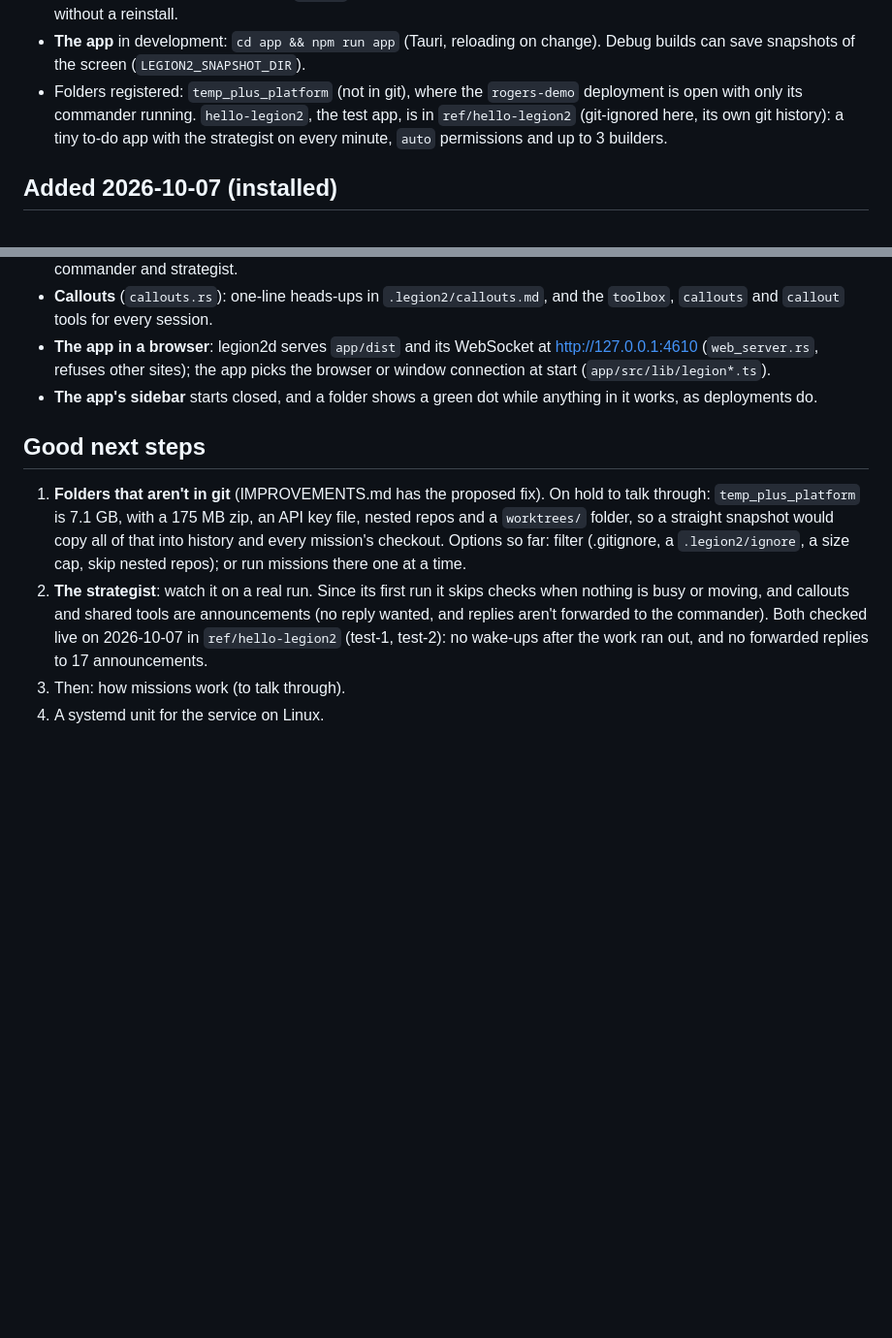
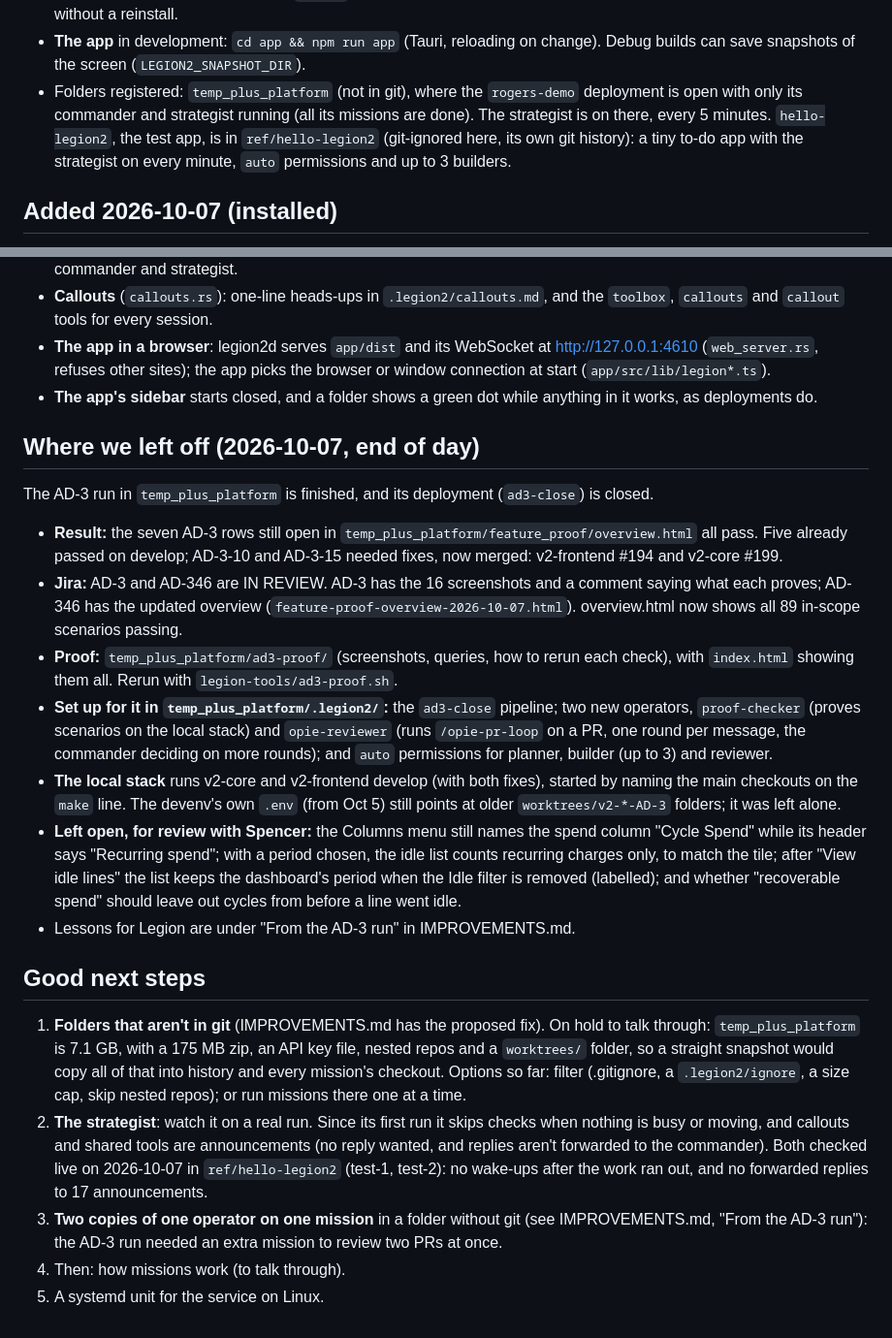
Before and after one commit to joeboylson/legion, a Markdown page: HANDOFF.md, 2 parts joined by grey strips. Shown at 97% size. Rendered like a GitHub page; blank space fills up the shorter version.

Commit message:
docs(legion2): handoff: where the AD-3 run left off
Co-Authored-By: Claude Opus 5.5 <noreply@anthropic.com>

```diff
--- a/HANDOFF.md
+++ b/HANDOFF.md
@@ -38,7 +38,9 @@ Where the rewrite stands, for the next session. Updated 2026-10-07.
   change). Debug builds can save snapshots of the screen
   (`LEGION2_SNAPSHOT_DIR`).
 - Folders registered: `temp_plus_platform` (not in git), where the
-  `rogers-demo` deployment is open with only its commander running.
+  `rogers-demo` deployment is open with only its commander and strategist
+  running (all its missions are done). The strategist is on there, every 5
+  minutes.
   `hello-legion2`, the test app, is in `ref/hello-legion2` (git-ignored
   here, its own git history): a tiny to-do app with the strategist on every
   minute, `auto` permissions and up to 3 builders.
@@ -90,6 +92,39 @@ Where the rewrite stands, for the next session. Updated 2026-10-07.
 - **The app's sidebar** starts closed, and a folder shows a green dot while
   anything in it works, as deployments do.
 
+## Where we left off (2026-10-07, end of day)
+
+The AD-3 run in `temp_plus_platform` is finished, and its deployment
+(`ad3-close`) is closed.
+
+- **Result:** the seven AD-3 rows still open in
+  `temp_plus_platform/feature_proof/overview.html` all pass. Five already
+  passed on develop; AD-3-10 and AD-3-15 needed fixes, now merged:
+  v2-frontend #194 and v2-core #199.
+- **Jira:** AD-3 and AD-346 are IN REVIEW. AD-3 has the 16 screenshots and
+  a comment saying what each proves; AD-346 has the updated overview
+  (`feature-proof-overview-2026-10-07.html`). overview.html now shows all 89
+  in-scope scenarios passing.
+- **Proof:** `temp_plus_platform/ad3-proof/` (screenshots, queries, how to
+  rerun each check), with `index.html` showing them all. Rerun with
+  `legion-tools/ad3-proof.sh`.
+- **Set up for it in `temp_plus_platform/.legion2/`:** the `ad3-close`
+  pipeline; two new operators, `proof-checker` (proves scenarios on the
+  local stack) and `opie-reviewer` (runs `/opie-pr-loop` on a PR, one round
+  per message, the commander deciding on more rounds); and `auto`
+  permissions for planner, builder (up to 3) and reviewer.
+- **The local stack** runs v2-core and v2-frontend develop (with both fixes),
+  started by naming the main checkouts on the `make` line. The devenv's own
+  `.env` (from Oct 5) still points at older `worktrees/v2-*-AD-3` folders;
+  it was left alone.
+- **Left open, for review with Spencer:** the Columns menu still names the
+  spend column "Cycle Spend" while its header says "Recurring spend"; with
+  a period chosen, the idle list counts recurring charges only, to match the
+  tile; after "View idle lines" the list keeps the dashboard's period when
+  the Idle filter is removed (labelled); and whether "recoverable spend"
+  should leave out cycles from before a line went idle.
+- Lessons for Legion are under "From the AD-3 run" in IMPROVEMENTS.md.
+
 ## Good next steps
 
 1. **Folders that aren't in git** (IMPROVEMENTS.md has the proposed fix).
@@ -105,5 +140,8 @@ Where the rewrite stands, for the next session. Updated 2026-10-07.
    commander). Both checked live on 2026-10-07 in `ref/hello-legion2`
    (test-1, test-2): no wake-ups after the work ran out, and no forwarded
    replies to 17 announcements.
-3. Then: how missions work (to talk through).
-4. A systemd unit for the service on Linux.
+3. **Two copies of one operator on one mission** in a folder without git
+   (see IMPROVEMENTS.md, "From the AD-3 run"): the AD-3 run needed an extra
+   mission to review two PRs at once.
+4. Then: how missions work (to talk through).
+5. A systemd unit for the service on Linux.
```
